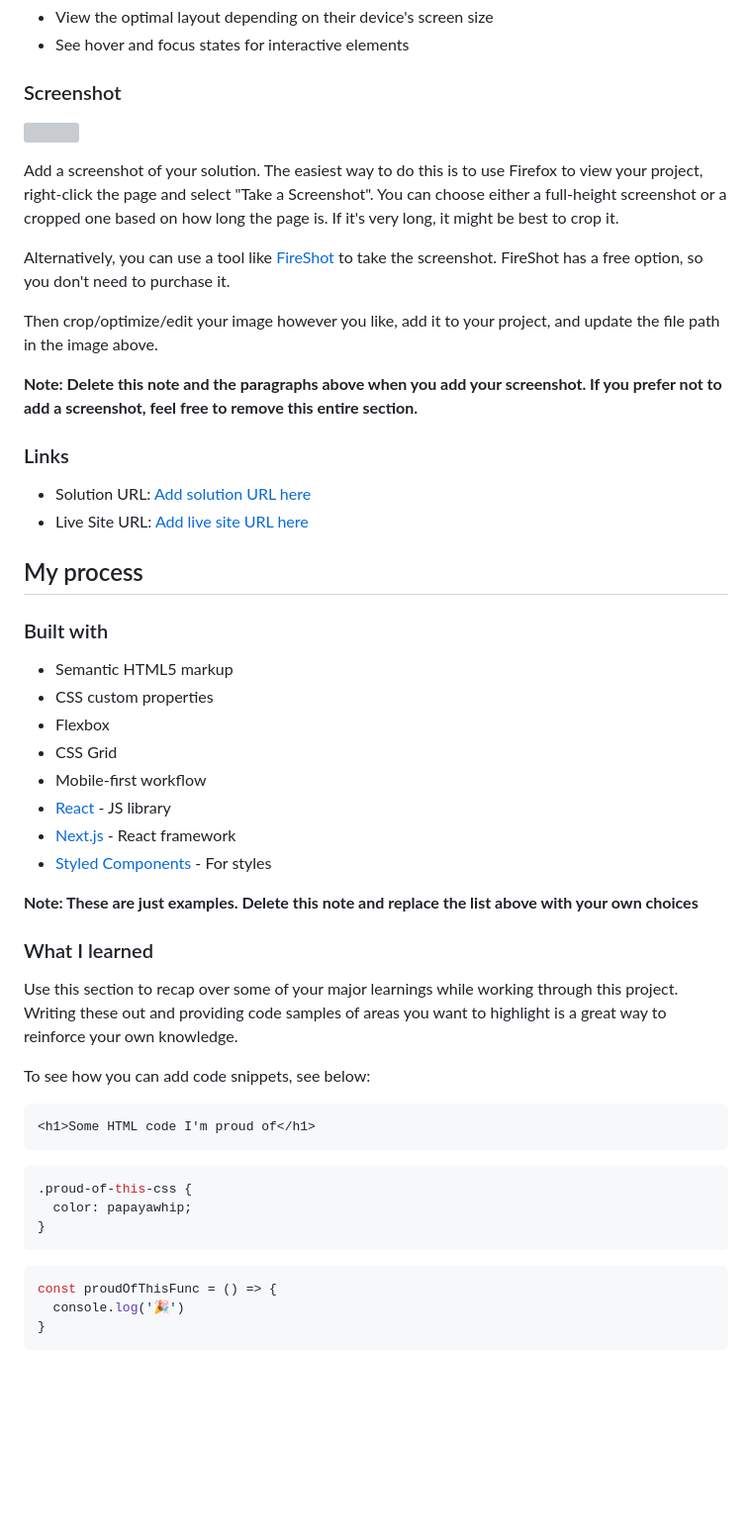
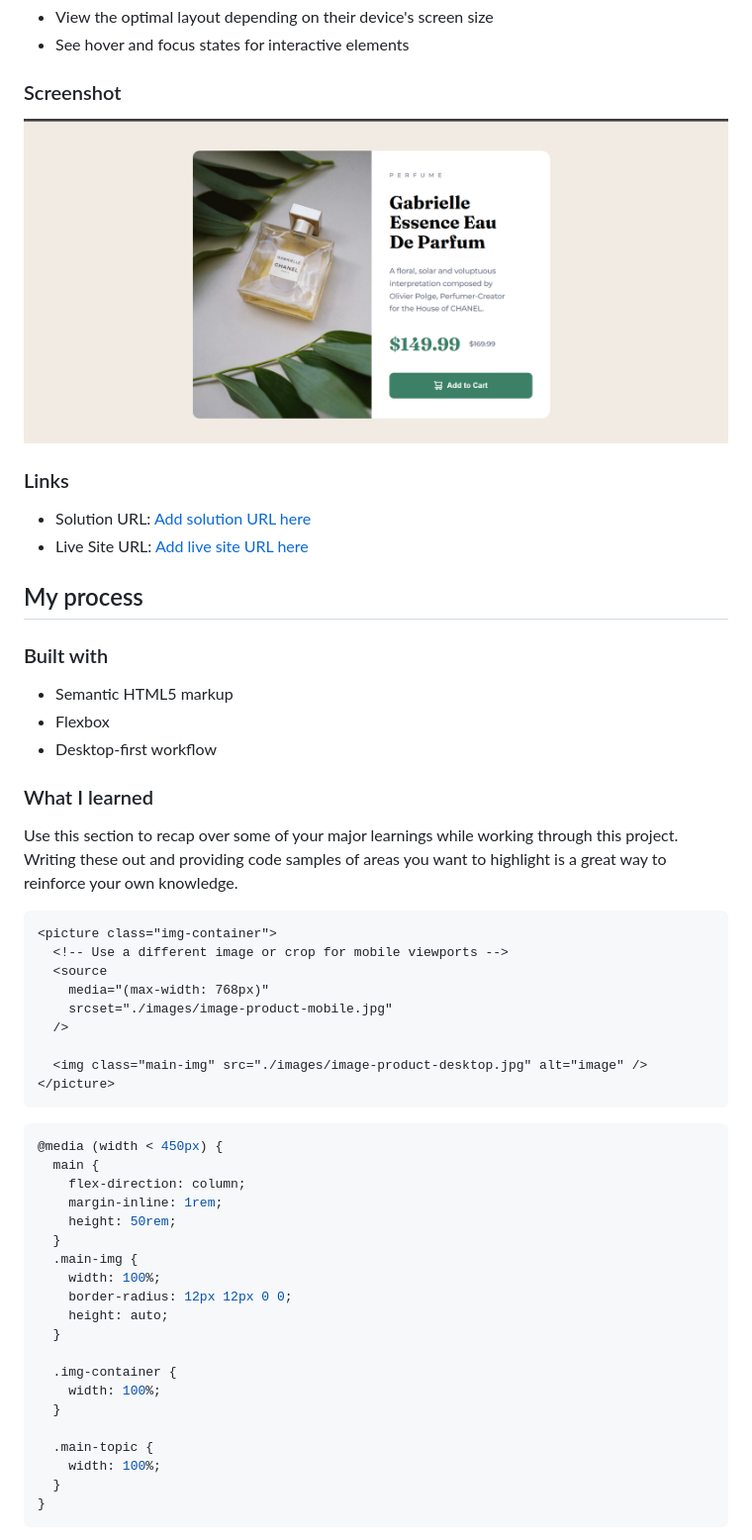
Before and after one commit to manuel-https/product-preview-card-component-main, a Markdown page: README-template.md, the part around the change printed below. Shown: that part at 99% size. Drawn GitHub-style; pictures changed too: ss.png (added); blank space fills up the shorter version; grey boxes are pictures that could not be loaded.

````diff
--- a/README-template.md
+++ b/README-template.md
@@ -30,15 +30,7 @@ Users should be able to:
 
 ### Screenshot
 
-![](./screenshot.jpg)
-
-Add a screenshot of your solution. The easiest way to do this is to use Firefox to view your project, right-click the page and select "Take a Screenshot". You can choose either a full-height screenshot or a cropped one based on how long the page is. If it's very long, it might be best to crop it.
-
-Alternatively, you can use a tool like [FireShot](https://getfireshot.com/) to take the screenshot. FireShot has a free option, so you don't need to purchase it.
-
-Then crop/optimize/edit your image however you like, add it to your project, and update the file path in the image above.
-
-**Note: Delete this note and the paragraphs above when you add your screenshot. If you prefer not to add a screenshot, feel free to remove this entire section.**
+![](./ss.png)
 
 ### Links
 
@@ -50,33 +42,45 @@ Then crop/optimize/edit your image however you like, add it to your project, and
 ### Built with
 
 - Semantic HTML5 markup
-- CSS custom properties
 - Flexbox
-- CSS Grid
-- Mobile-first workflow
-- [React](https://reactjs.org/) - JS library
-- [Next.js](https://nextjs.org/) - React framework
-- [Styled Components](https://styled-components.com/) - For styles
-
-**Note: These are just examples. Delete this note and replace the list above with your own choices**
+- Desktop-first workflow
 
 ### What I learned
 
 Use this section to recap over some of your major learnings while working through this project. Writing these out and providing code samples of areas you want to highlight is a great way to reinforce your own knowledge.
 
-To see how you can add code snippets, see below:
+```html
+<picture class="img-container">
+  <!-- Use a different image or crop for mobile viewports -->
+  <source
+    media="(max-width: 768px)"
+    srcset="./images/image-product-mobile.jpg"
+  />
 
-```html
-<h1>Some HTML code I'm proud of</h1>
+  <img class="main-img" src="./images/image-product-desktop.jpg" alt="image" />
+</picture>
 ```
+
 ```css
-.proud-of-this-css {
-  color: papayawhip;
-}
-```
-```js
-const proudOfThisFunc = () => {
-  console.log('🎉')
+@media (width < 450px) {
+  main {
+    flex-direction: column;
+    margin-inline: 1rem;
+    height: 50rem;
+  }
+  .main-img {
+    width: 100%;
+    border-radius: 12px 12px 0 0;
+    height: auto;
+  }
+
+  .img-container {
+    width: 100%;
+  }
+
+  .main-topic {
+    width: 100%;
+  }
 }
 ```
 
````
Also changed, not shown: other parts of README-template.md (+5 -36 lines), 1 other file.
